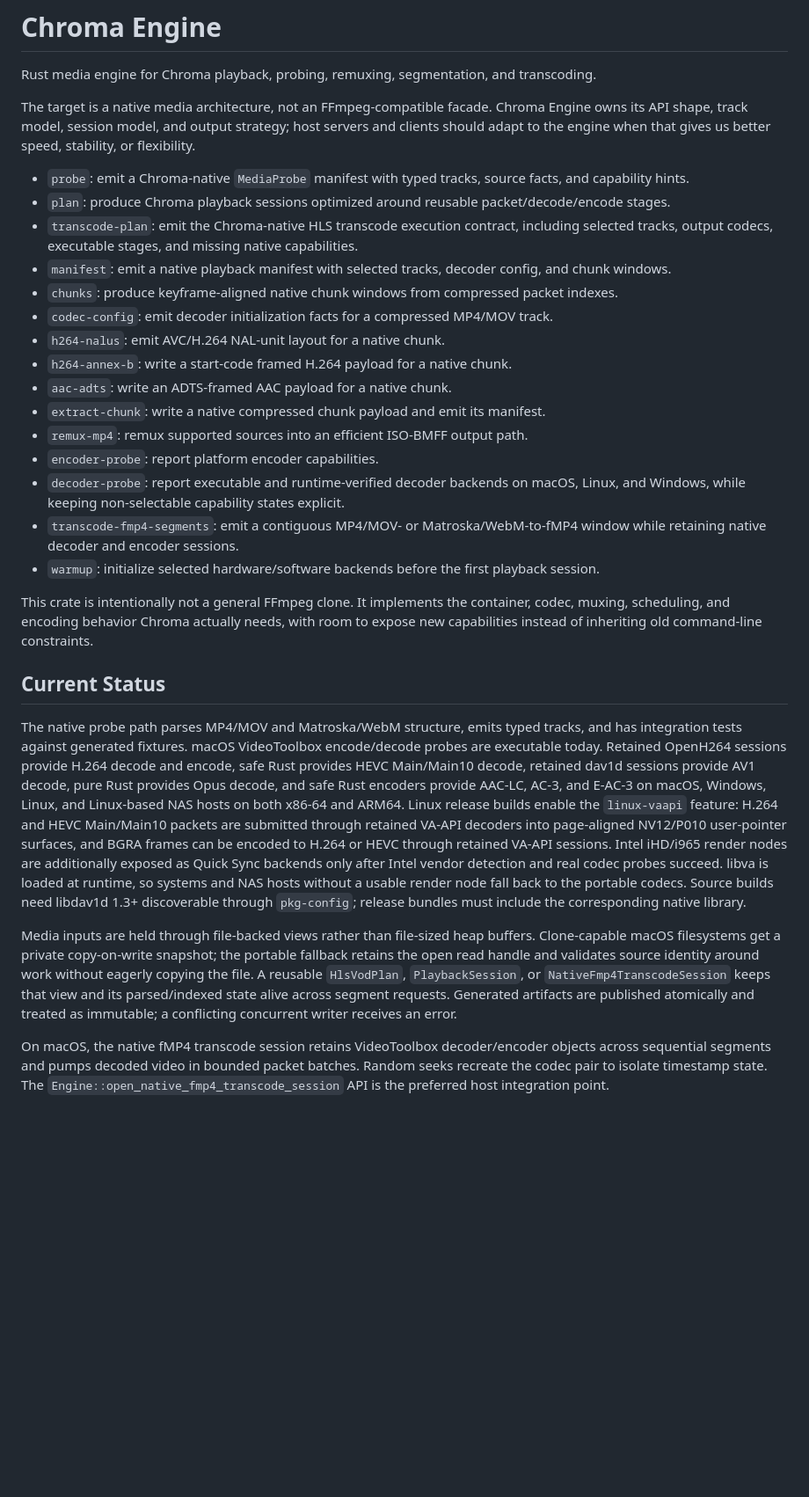
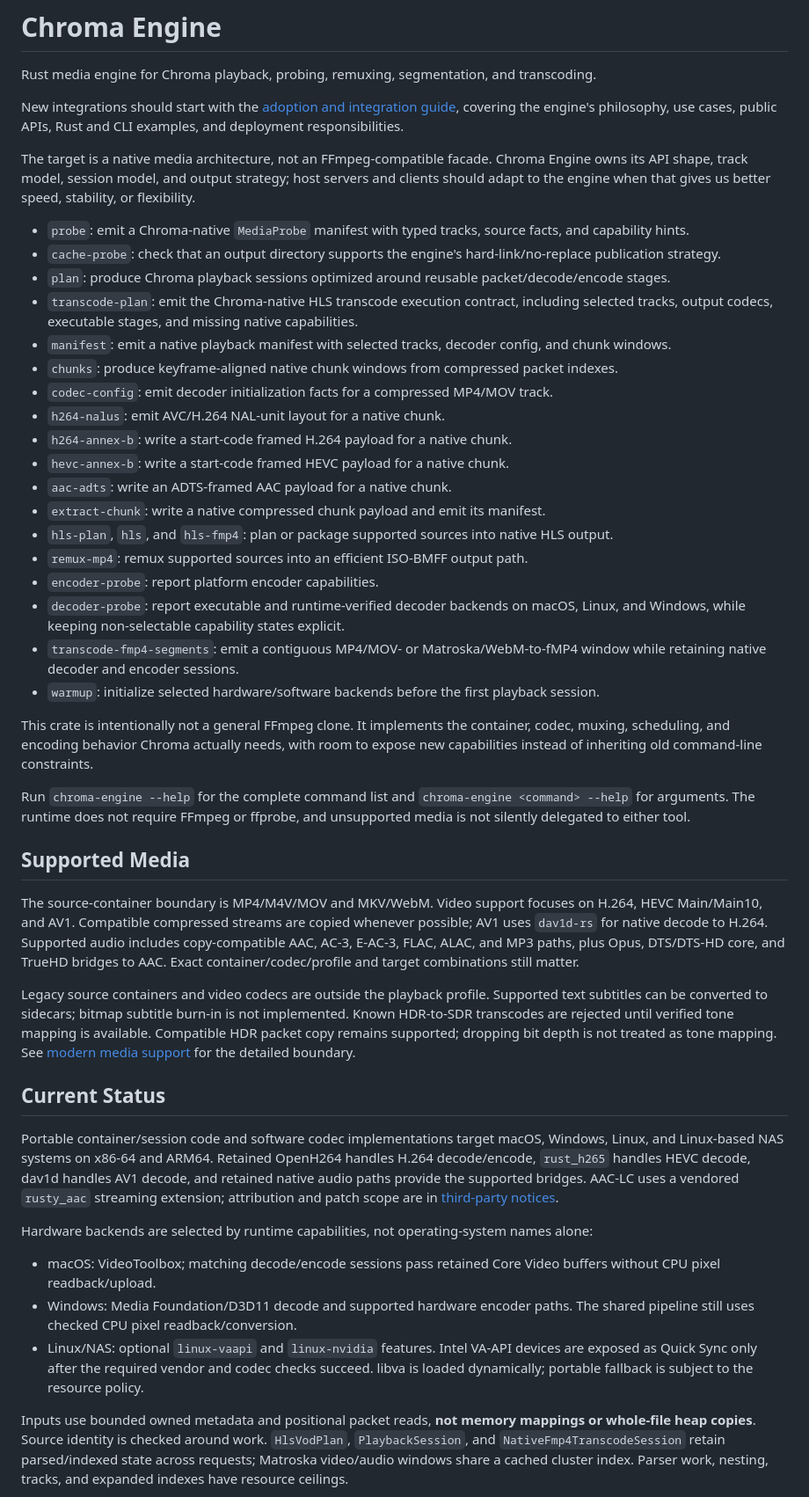
Before and after one commit to 716-Ventures/Chroma-Engine, a Markdown page: README.md, the part around one of its changes. Shown at 88% size. Drawn GitHub-style; blank space fills up the shorter version.

```diff
--- a/README.md
+++ b/README.md
@@ -2,9 +2,13 @@
 
 Rust media engine for Chroma playback, probing, remuxing, segmentation, and transcoding.
 
+New integrations should start with the [adoption and integration guide](docs/adopting-chroma-engine.md),
+covering the engine's philosophy, use cases, public APIs, Rust and CLI examples, and deployment responsibilities.
+
 The target is a native media architecture, not an FFmpeg-compatible facade. Chroma Engine owns its API shape, track model, session model, and output strategy; host servers and clients should adapt to the engine when that gives us better speed, stability, or flexibility.
 
 - `probe`: emit a Chroma-native `MediaProbe` manifest with typed tracks, source facts, and capability hints.
+- `cache-probe`: check that an output directory supports the engine's hard-link/no-replace publication strategy.
 - `plan`: produce Chroma playback sessions optimized around reusable packet/decode/encode stages.
 - `transcode-plan`: emit the Chroma-native HLS transcode execution contract, including selected tracks, output codecs, executable stages, and missing native capabilities.
 - `manifest`: emit a native playback manifest with selected tracks, decoder config, and chunk windows.
@@ -12,8 +16,10 @@ The target is a native media architecture, not an FFmpeg-compatible facade. Chro
 - `codec-config`: emit decoder initialization facts for a compressed MP4/MOV track.
 - `h264-nalus`: emit AVC/H.264 NAL-unit layout for a native chunk.
 - `h264-annex-b`: write a start-code framed H.264 payload for a native chunk.
+- `hevc-annex-b`: write a start-code framed HEVC payload for a native chunk.
 - `aac-adts`: write an ADTS-framed AAC payload for a native chunk.
 - `extract-chunk`: write a native compressed chunk payload and emit its manifest.
+- `hls-plan`, `hls`, and `hls-fmp4`: plan or package supported sources into native HLS output.
 - `remux-mp4`: remux supported sources into an efficient ISO-BMFF output path.
 - `encoder-probe`: report platform encoder capabilities.
 - `decoder-probe`: report executable and runtime-verified decoder backends on macOS, Linux, and Windows, while keeping non-selectable capability states explicit.
@@ -22,18 +28,45 @@ The target is a native media architecture, not an FFmpeg-compatible facade. Chro
 
 This crate is intentionally not a general FFmpeg clone. It implements the container, codec, muxing, scheduling, and encoding behavior Chroma actually needs, with room to expose new capabilities instead of inheriting old command-line constraints.
 
+Run `chroma-engine --help` for the complete command list and `chroma-engine <command> --help`
+for arguments. The runtime does not require FFmpeg or ffprobe, and unsupported media is not
+silently delegated to either tool.
+
+## Supported Media
+
+The source-container boundary is MP4/M4V/MOV and MKV/WebM. Video support focuses on H.264,
+HEVC Main/Main10, and AV1. Compatible compressed streams are copied whenever possible;
+AV1 uses `dav1d-rs` for native decode to H.264. Supported audio includes copy-compatible
+AAC, AC-3, E-AC-3, FLAC, ALAC, and MP3 paths, plus Opus, DTS/DTS-HD core, and TrueHD
+bridges to AAC. Exact container/codec/profile and target combinations still matter.
+
+Legacy source containers and video codecs are outside the playback profile. Supported text
+subtitles can be converted to sidecars; bitmap subtitle burn-in is not implemented.
+Known HDR-to-SDR transcodes are rejected until verified tone mapping is available. Compatible
+HDR packet copy remains supported; dropping bit depth is not treated as tone mapping.
+See [modern media support](docs/modern-media-support.md) for the detailed boundary.
+
 ## Current Status
 
-The native probe path parses MP4/MOV and Matroska/WebM structure, emits typed tracks, and has integration tests against generated fixtures. macOS VideoToolbox encode/decode probes are executable today. Retained OpenH264 sessions provide H.264 decode and encode, safe Rust provides HEVC Main/Main10 decode, retained dav1d sessions provide AV1 decode, pure Rust provides Opus decode, and safe Rust encoders provide AAC-LC, AC-3, and E-AC-3 on macOS, Windows, Linux, and Linux-based NAS hosts on both x86-64 and ARM64. Linux release builds enable the `linux-vaapi` feature: H.264 and HEVC Main/Main10 packets are submitted through retained VA-API decoders into page-aligned NV12/P010 user-pointer surfaces, and BGRA frames can be encoded to H.264 or HEVC through retained VA-API sessions. Intel iHD/i965 render nodes are additionally exposed as Quick Sync backends only after Intel vendor detection and real codec probes succeed. libva is loaded at runtime, so systems and NAS hosts without a usable render node fall back to the portable codecs. Source builds need libdav1d 1.3+ discoverable through `pkg-config`; release bundles must include the corresponding native library.
+Portable container/session code and software codec implementations target macOS, Windows,
+Linux, and Linux-based NAS systems on x86-64 and ARM64. Retained OpenH264 handles H.264
+decode/encode, `rust_h265` handles HEVC decode, dav1d handles AV1 decode, and retained native
+audio paths provide the supported bridges. AAC-LC uses a vendored `rusty_aac` streaming
+extension; attribution and patch scope are in [third-party notices](THIRD_PARTY_NOTICES.md).
 
-Media inputs are held through file-backed views rather than file-sized heap buffers. Clone-capable
-macOS filesystems get a private copy-on-write snapshot; the portable fallback retains the open read
-handle and validates source identity around work without eagerly copying the file. A reusable
-`HlsVodPlan`, `PlaybackSession`, or `NativeFmp4TranscodeSession` keeps that view and its
-parsed/indexed state alive across segment requests. Generated artifacts are published atomically
-and treated as immutable; a conflicting concurrent writer receives an error.
+Hardware backends are selected by runtime capabilities, not operating-system names alone:
 
-On macOS, the native fMP4 transcode session retains VideoToolbox decoder/encoder objects across
-sequential segments and pumps decoded video in bounded packet batches. Random seeks recreate the
-codec pair to isolate timestamp state. The `Engine::open_native_fmp4_transcode_session` API is the
-preferred host integration point.
+- macOS: VideoToolbox; matching decode/encode sessions pass retained Core Video buffers
+  without CPU pixel readback/upload.
+- Windows: Media Foundation/D3D11 decode and supported hardware encoder paths. The shared
+  pipeline still uses checked CPU pixel readback/conversion.
+- Linux/NAS: optional `linux-vaapi` and `linux-nvidia` features. Intel VA-API devices are
+  exposed as Quick Sync only after the required vendor and codec checks succeed. libva is
+  loaded dynamically; portable fallback is subject to the resource policy.
+
+Inputs use bounded owned metadata and positional packet reads, **not memory mappings or
+whole-file heap copies**. Source identity is checked around work. `HlsVodPlan`,
+`PlaybackSession`, and `NativeFmp4TranscodeSession` retain parsed/indexed state across requests;
+Matroska video/audio windows share a cached cluster index. Parser work, nesting, tracks, and
+expanded indexes have resource ceilings.
+
```
Also changed, not shown: other parts of README.md (+109 -29 lines), docs/adopting-chroma-engine.md (added, +368 -0 lines).
